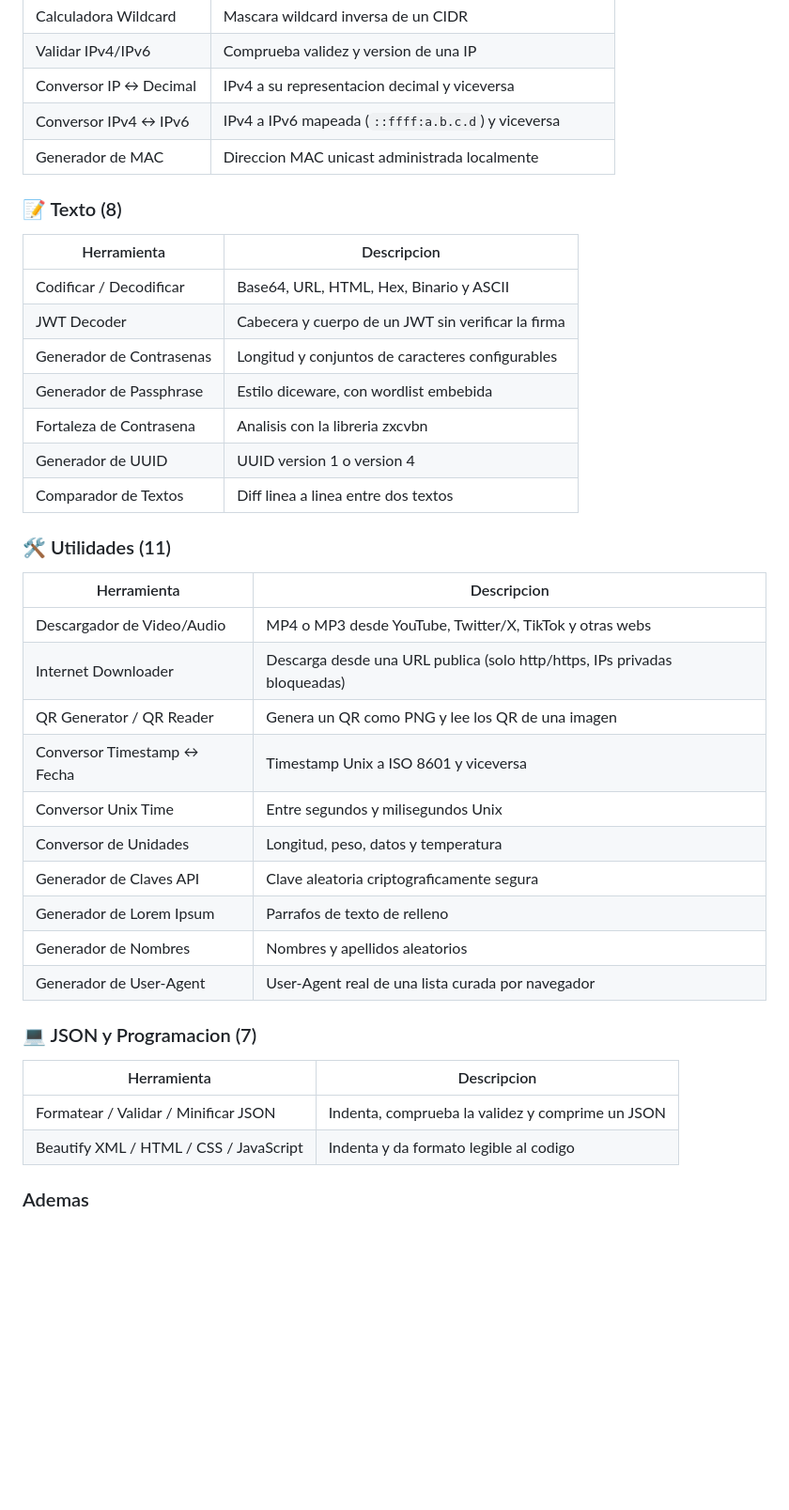
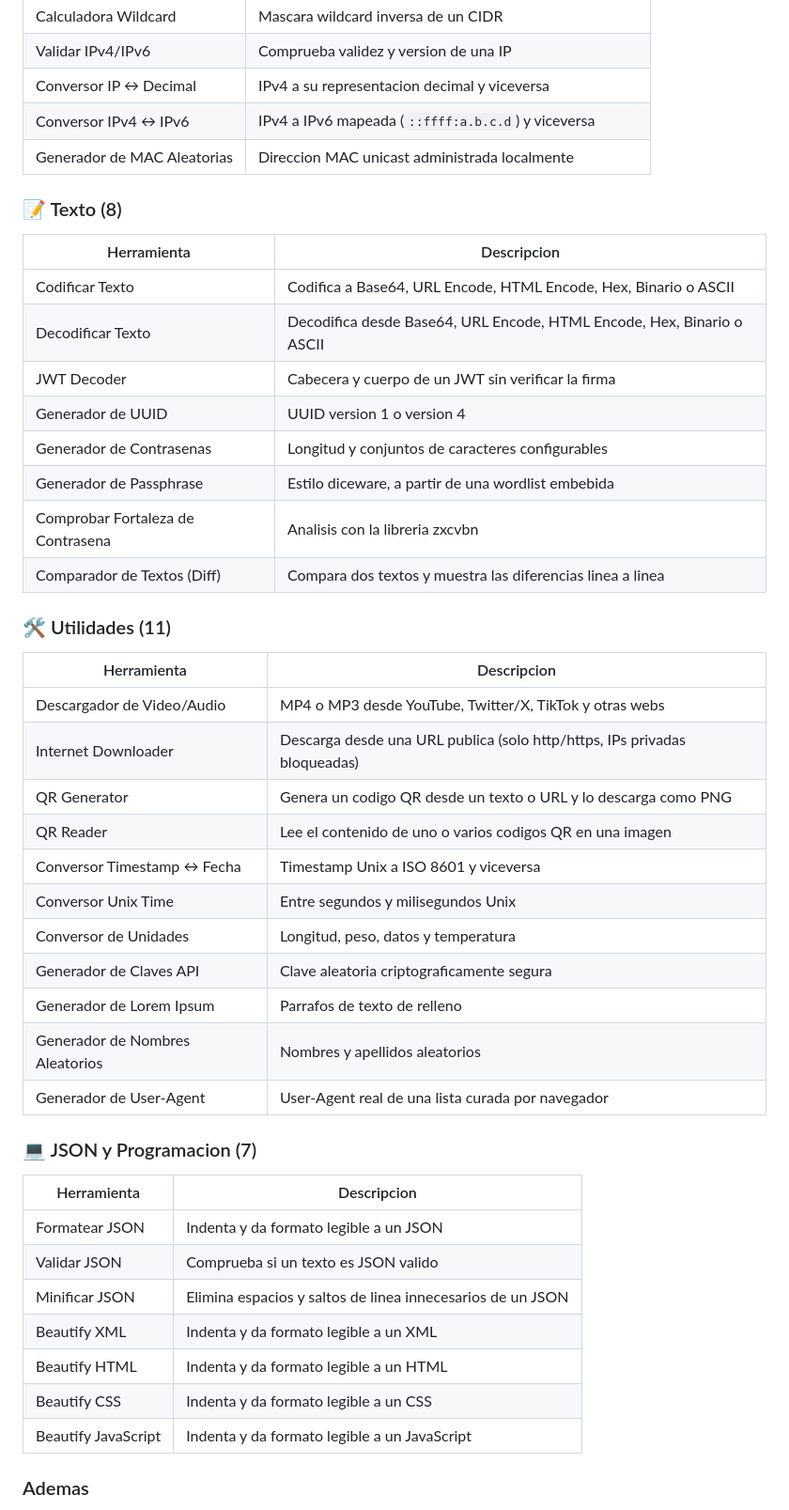
Before and after one commit to FranciscoFdez05/WebsTools, a Markdown page: README.md, the part around one of its changes. Shown at 94% size. Drawn GitHub-style; blank space fills up the shorter version.

```diff
--- a/README.md
+++ b/README.md
@@ -63,19 +68,20 @@ desde el navegador de cualquier dispositivo de la LAN — sin instalar nada en l
 | Validar IPv4/IPv6 | Comprueba validez y version de una IP |
 | Conversor IP ↔ Decimal | IPv4 a su representacion decimal y viceversa |
 | Conversor IPv4 ↔ IPv6 | IPv4 a IPv6 mapeada (`::ffff:a.b.c.d`) y viceversa |
-| Generador de MAC | Direccion MAC unicast administrada localmente |
+| Generador de MAC Aleatorias | Direccion MAC unicast administrada localmente |
 
 ### 📝 Texto (8)
 
 | Herramienta | Descripcion |
 | --- | --- |
-| Codificar / Decodificar | Base64, URL, HTML, Hex, Binario y ASCII |
+| Codificar Texto | Codifica a Base64, URL Encode, HTML Encode, Hex, Binario o ASCII |
+| Decodificar Texto | Decodifica desde Base64, URL Encode, HTML Encode, Hex, Binario o ASCII |
 | JWT Decoder | Cabecera y cuerpo de un JWT sin verificar la firma |
+| Generador de UUID | UUID version 1 o version 4 |
 | Generador de Contrasenas | Longitud y conjuntos de caracteres configurables |
-| Generador de Passphrase | Estilo diceware, con wordlist embebida |
-| Fortaleza de Contrasena | Analisis con la libreria zxcvbn |
-| Generador de UUID | UUID version 1 o version 4 |
-| Comparador de Textos | Diff linea a linea entre dos textos |
+| Generador de Passphrase | Estilo diceware, a partir de una wordlist embebida |
+| Comprobar Fortaleza de Contrasena | Analisis con la libreria zxcvbn |
+| Comparador de Textos (Diff) | Compara dos textos y muestra las diferencias linea a linea |
 
 ### 🛠️ Utilidades (11)
 
@@ -83,21 +89,27 @@ desde el navegador de cualquier dispositivo de la LAN — sin instalar nada en l
 | --- | --- |
 | Descargador de Video/Audio | MP4 o MP3 desde YouTube, Twitter/X, TikTok y otras webs |
 | Internet Downloader | Descarga desde una URL publica (solo http/https, IPs privadas bloqueadas) |
-| QR Generator / QR Reader | Genera un QR como PNG y lee los QR de una imagen |
+| QR Generator | Genera un codigo QR desde un texto o URL y lo descarga como PNG |
+| QR Reader | Lee el contenido de uno o varios codigos QR en una imagen |
 | Conversor Timestamp ↔ Fecha | Timestamp Unix a ISO 8601 y viceversa |
 | Conversor Unix Time | Entre segundos y milisegundos Unix |
 | Conversor de Unidades | Longitud, peso, datos y temperatura |
 | Generador de Claves API | Clave aleatoria criptograficamente segura |
 | Generador de Lorem Ipsum | Parrafos de texto de relleno |
-| Generador de Nombres | Nombres y apellidos aleatorios |
+| Generador de Nombres Aleatorios | Nombres y apellidos aleatorios |
 | Generador de User-Agent | User-Agent real de una lista curada por navegador |
 
 ### 💻 JSON y Programacion (7)
 
 | Herramienta | Descripcion |
 | --- | --- |
-| Formatear / Validar / Minificar JSON | Indenta, comprueba la validez y comprime un JSON |
-| Beautify XML / HTML / CSS / JavaScript | Indenta y da formato legible al codigo |
+| Formatear JSON | Indenta y da formato legible a un JSON |
+| Validar JSON | Comprueba si un texto es JSON valido |
+| Minificar JSON | Elimina espacios y saltos de linea innecesarios de un JSON |
+| Beautify XML | Indenta y da formato legible a un XML |
+| Beautify HTML | Indenta y da formato legible a un HTML |
+| Beautify CSS | Indenta y da formato legible a un CSS |
+| Beautify JavaScript | Indenta y da formato legible a un JavaScript |
 
 ### Ademas
 
```
Also changed, not shown: other parts of README.md (+15 -10 lines).
